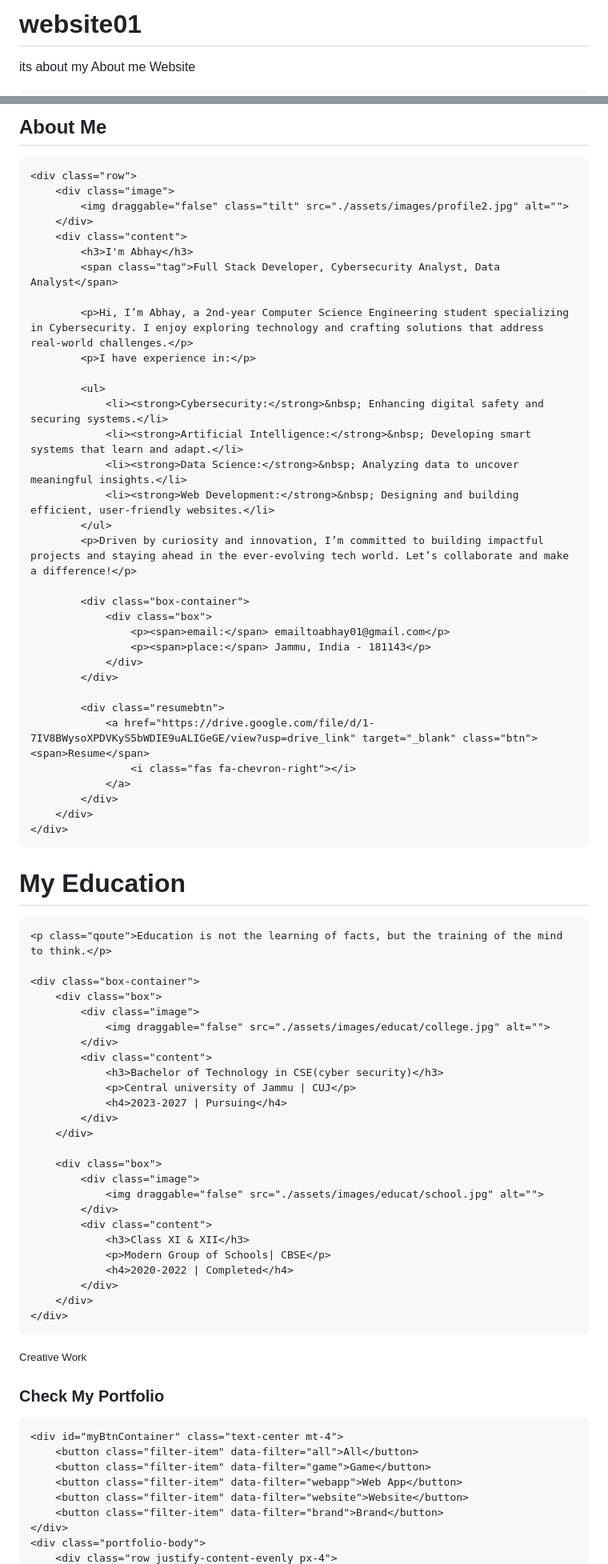
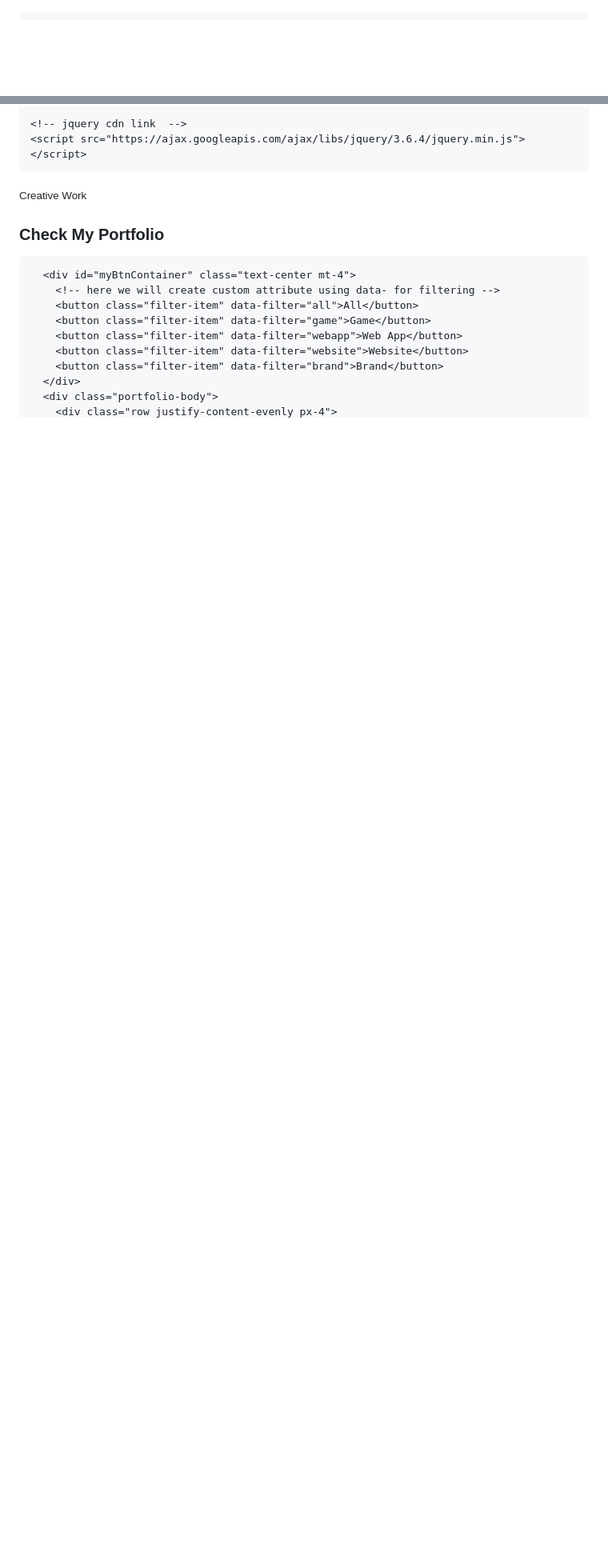
Before and after one commit to itsabhayy/website01, a Markdown page: README.md, 2 parts joined by grey strips. Shown: that part at 80% size. Rendered like a GitHub page; blank space fills up the shorter version.

```diff
--- a/README.md
+++ b/README.md
@@ -1,4 +1,2 @@
-# website01
-its about my About me Website
 <!DOCTYPE html>
 <html lang="en">
@@ -86,89 +37,22 @@ its about my About me Website
 
-<!-- about section starts -->
-<section class="about" id="about">
-    <h2 class="heading"><i class="fas fa-user-alt"></i> About <span>Me</span></h2>
-
-    <div class="row">
-        <div class="image">
-            <img draggable="false" class="tilt" src="./assets/images/profile2.jpg" alt="">
-        </div>
-        <div class="content">
-            <h3>I'm Abhay</h3>
-            <span class="tag">Full Stack Developer, Cybersecurity Analyst, Data Analyst</span>
-
-            <p>Hi, I’m Abhay, a 2nd-year Computer Science Engineering student specializing in Cybersecurity. I enjoy exploring technology and crafting solutions that address real-world challenges.</p>
-            <p>I have experience in:</p>
-
-            <ul>
-                <li><strong>Cybersecurity:</strong>&nbsp; Enhancing digital safety and securing systems.</li>
-                <li><strong>Artificial Intelligence:</strong>&nbsp; Developing smart systems that learn and adapt.</li>
-                <li><strong>Data Science:</strong>&nbsp; Analyzing data to uncover meaningful insights.</li>
-                <li><strong>Web Development:</strong>&nbsp; Designing and building efficient, user-friendly websites.</li>
-            </ul>
-            <p>Driven by curiosity and innovation, I’m committed to building impactful projects and staying ahead in the ever-evolving tech world. Let’s collaborate and make a difference!</p>
-
-            <div class="box-container">
-                <div class="box">
-                    <p><span>email:</span> emailtoabhay01@gmail.com</p>
-                    <p><span>place:</span> Jammu, India - 181143</p>
-                </div>
-            </div>
-
-            <div class="resumebtn">
-                <a href="https://drive.google.com/file/d/1-7IV8BWysoXPDVKyS5bWDIE9uALIGeGE/view?usp=drive_link" target="_blank" class="btn"><span>Resume</span>
-                    <i class="fas fa-chevron-right"></i>
-                </a>
-            </div>
-        </div>
-    </div>
-</section>
-<!-- about section ends -->
-
-<!-- education section starts -->
-<section class="education" id="education">
-    <h1 class="heading"><i class="fas fa-graduation-cap"></i> My <span>Education</span></h1>
-
-    <p class="qoute">Education is not the learning of facts, but the training of the mind to think.</p>
-
-    <div class="box-container">
-        <div class="box">
-            <div class="image">
-                <img draggable="false" src="./assets/images/educat/college.jpg" alt="">
-            </div>
-            <div class="content">
-                <h3>Bachelor of Technology in CSE(cyber security)</h3>
-                <p>Central university of Jammu | CUJ</p>
-                <h4>2023-2027 | Pursuing</h4>
-            </div>
-        </div>
-
-        <div class="box">
-            <div class="image">
-                <img draggable="false" src="./assets/images/educat/school.jpg" alt="">
-            </div>
-            <div class="content">
-                <h3>Class XI & XII</h3>
-                <p>Modern Group of Schools| CBSE</p>
-                <h4>2020-2022 | Completed</h4>
-            </div>
-        </div>
-    </div>
-</section>
-<!-- education section ends -->
-
-<!-- portfolio section starts here -->
-<section class="portfolio" id="portfolio">
-    <div class="heading text-center pt-5">
+    <!-- jquery cdn link  -->
+    <script src="https://ajax.googleapis.com/ajax/libs/jquery/3.6.4/jquery.min.js"></script>
+  </head>
+  <body>
+    <!-- portfolio section starts here -->
+    <section class="portfolio" id="portfolio">
+      <div class="heading text-center pt-5">
         <small>Creative Work</small>
         <h3>Check My Portfolio</h3>
-    </div>
+      </div>
 
-    <div id="myBtnContainer" class="text-center mt-4">
+      <div id="myBtnContainer" class="text-center mt-4">
+        <!-- here we will create custom attribute using data- for filtering -->
         <button class="filter-item" data-filter="all">All</button>
         <button class="filter-item" data-filter="game">Game</button>
         <button class="filter-item" data-filter="webapp">Web App</button>
         <button class="filter-item" data-filter="website">Website</button>
         <button class="filter-item" data-filter="brand">Brand</button>
-    </div>
-    <div class="portfolio-body">
+      </div>
+      <div class="portfolio-body">
         <div class="row justify-content-evenly px-4">
```
Also changed, not shown: other parts of README.md (+143 -78 lines).
